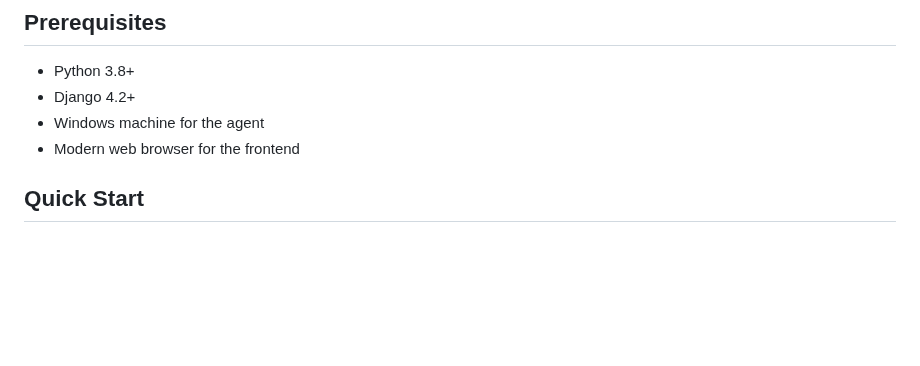
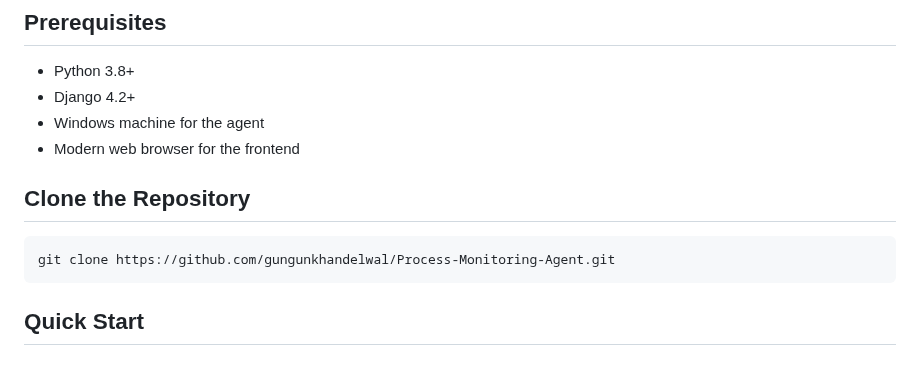
Before and after one commit to gungunkhandelwal/Process-Monitoring-Agent, a Markdown page: README.md, the part around one of its changes. GitHub-like rendering; blank space fills up the shorter version.

````diff
--- a/README.md
+++ b/README.md
@@ -25,6 +25,12 @@ Collection            Storage           Visualization
 - Django 4.2+
 - Windows machine for the agent
 - Modern web browser for the frontend
+
+## Clone the Repository
+
+```bash
+git clone https://github.com/gungunkhandelwal/Process-Monitoring-Agent.git
+```
 
 ## Quick Start
 
````
Also changed, not shown: other parts of README.md (+0 -1 lines).
